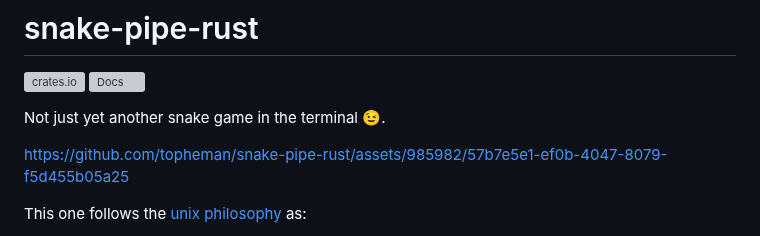
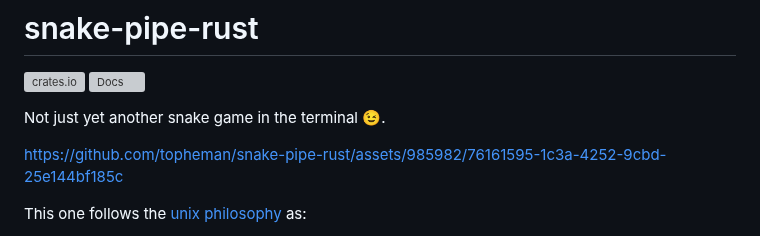
Before and after one commit to topheman/snake-pipe-rust, a Markdown page: README.md, the part around the change. Drawn GitHub-style; grey boxes are pictures that could not be loaded.

Commit message:
Update demo video in README.md

```diff
--- a/README.md
+++ b/README.md
@@ -4,7 +4,7 @@
 
 Not just yet another snake game in the terminal 😉.
 
-https://github.com/topheman/snake-pipe-rust/assets/985982/57b7e5e1-ef0b-4047-8079-f5d455b05a25
+https://github.com/topheman/snake-pipe-rust/assets/985982/76161595-1c3a-4252-9cbd-25e144bf185c
 
 This one follows the [unix philosophy](https://en.wikipedia.org/wiki/Unix_philosophy) as:
 
```
